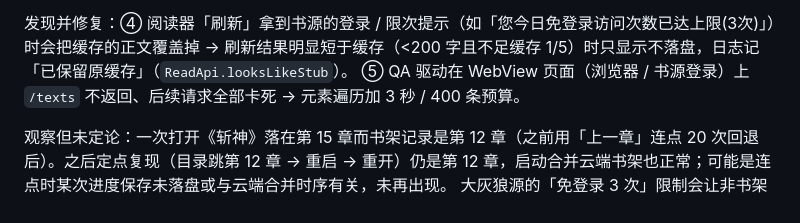
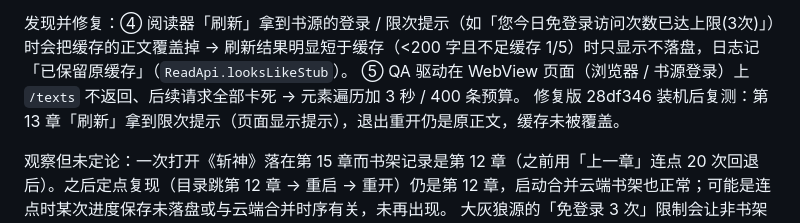
Before and after one commit to kieranchan/qread-replica, a Markdown page: docs/GAPS.md, the part around the change. Drawn GitHub-style.

Commit message:
GAPS.md: refresh guard verified on the phone
Co-Authored-By: Claude Fable 5.1 <noreply@anthropic.com>

```diff
--- a/docs/GAPS.md
+++ b/docs/GAPS.md
@@ -81,6 +81,7 @@ AI 对话「问点什么…」；主题编辑器的配色分组、恢复默认
 发现并修复：④ 阅读器「刷新」拿到书源的登录 / 限次提示（如「您今日免登录访问次数已达上限(3次)」）时会把缓存的正文覆盖掉 →
 刷新结果明显短于缓存（<200 字且不足缓存 1/5）时只显示不落盘，日志记「已保留原缓存」（`ReadApi.looksLikeStub`）。
 ⑤ QA 驱动在 WebView 页面（浏览器 / 书源登录）上 `/texts` 不返回、后续请求全部卡死 → 元素遍历加 3 秒 / 400 条预算。
+修复版 28df346 装机后复测：第 13 章「刷新」拿到限次提示（页面显示提示），退出重开仍是原正文，缓存未被覆盖。
 
 观察但未定论：一次打开《斩神》落在第 15 章而书架记录是第 12 章（之前用「上一章」连点 20 次回退后）。之后定点复现（目录跳第 12 章 →
 重启 → 重开）仍是第 12 章，启动合并云端书架也正常；可能是连点时某次进度保存未落盘或与云端合并时序有关，未再出现。
```
